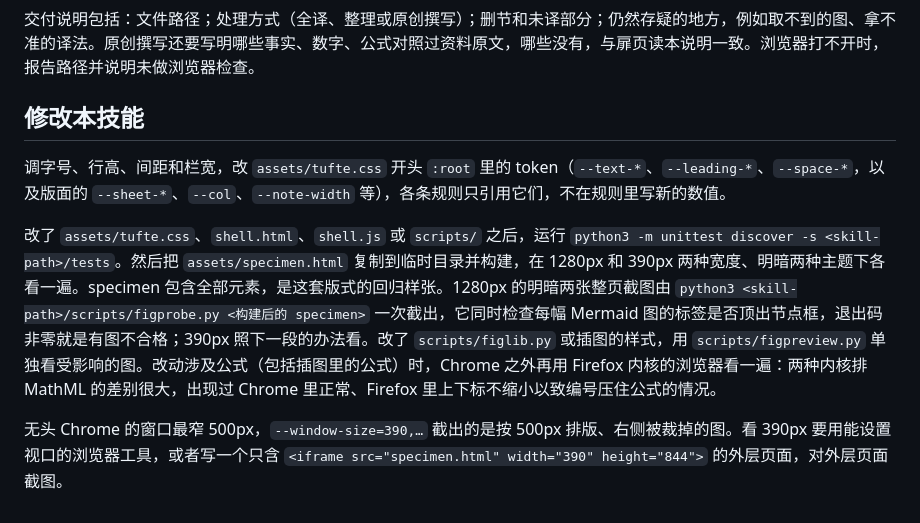
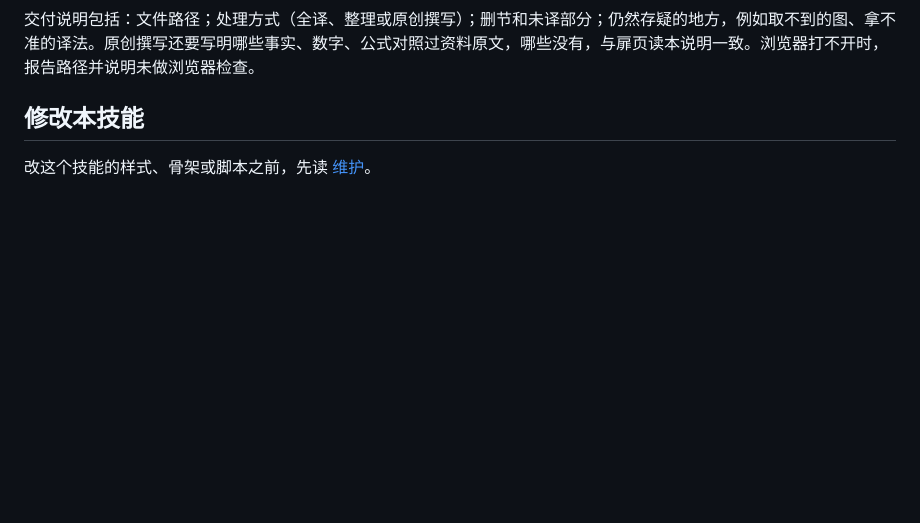
Before and after one commit to master-g/skills, a Markdown page: skills/tufte-reader/SKILL.md, the part around the change. GitHub-like rendering; blank space fills up the shorter version.

Commit message:
docs(tufte-reader): move maintenance notes out of SKILL.md

```diff
--- a/skills/tufte-reader/SKILL.md
+++ b/skills/tufte-reader/SKILL.md
@@ -73,8 +73,4 @@ python3 <skill-path>/scripts/build.py 页面.html
 
 ## 修改本技能
 
-调字号、行高、间距和栏宽，改 `assets/tufte.css` 开头 `:root` 里的 token（`--text-*`、`--leading-*`、`--space-*`，以及版面的 `--sheet-*`、`--col`、`--note-width` 等），各条规则只引用它们，不在规则里写新的数值。
-
-改了 `assets/tufte.css`、`shell.html`、`shell.js` 或 `scripts/` 之后，运行 `python3 -m unittest discover -s <skill-path>/tests`。然后把 `assets/specimen.html` 复制到临时目录并构建，在 1280px 和 390px 两种宽度、明暗两种主题下各看一遍。specimen 包含全部元素，是这套版式的回归样张。1280px 的明暗两张整页截图由 `python3 <skill-path>/scripts/figprobe.py <构建后的 specimen>` 一次截出，它同时检查每幅 Mermaid 图的标签是否顶出节点框，退出码非零就是有图不合格；390px 照下一段的办法看。改了 `scripts/figlib.py` 或插图的样式，用 `scripts/figpreview.py` 单独看受影响的图。改动涉及公式（包括插图里的公式）时，Chrome 之外再用 Firefox 内核的浏览器看一遍：两种内核排 MathML 的差别很大，出现过 Chrome 里正常、Firefox 里上下标不缩小以致编号压住公式的情况。
-
-无头 Chrome 的窗口最窄 500px，`--window-size=390,…` 截出的是按 500px 排版、右侧被裁掉的图。看 390px 要用能设置视口的浏览器工具，或者写一个只含 `<iframe src="specimen.html" width="390" height="844">` 的外层页面，对外层页面截图。
+改这个技能的样式、骨架或脚本之前，先读 [维护](references/maintaining.md)。
```
Also changed, not shown: AGENTS.md (+1 -1 lines), 1 other file.
